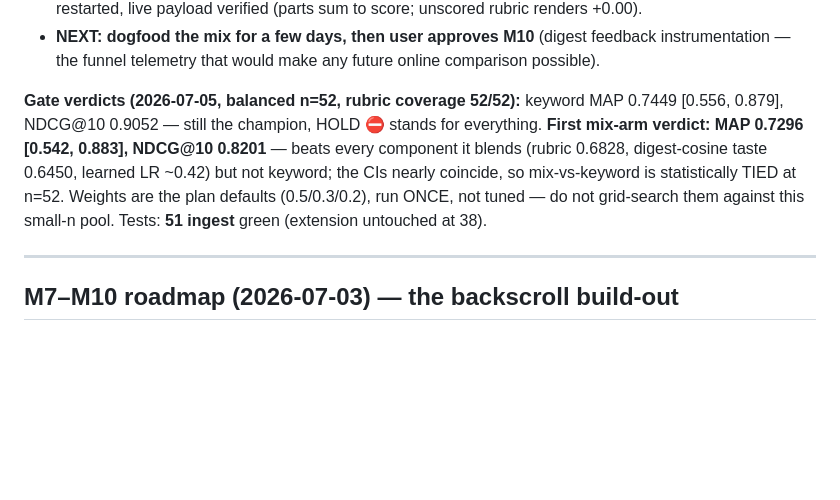
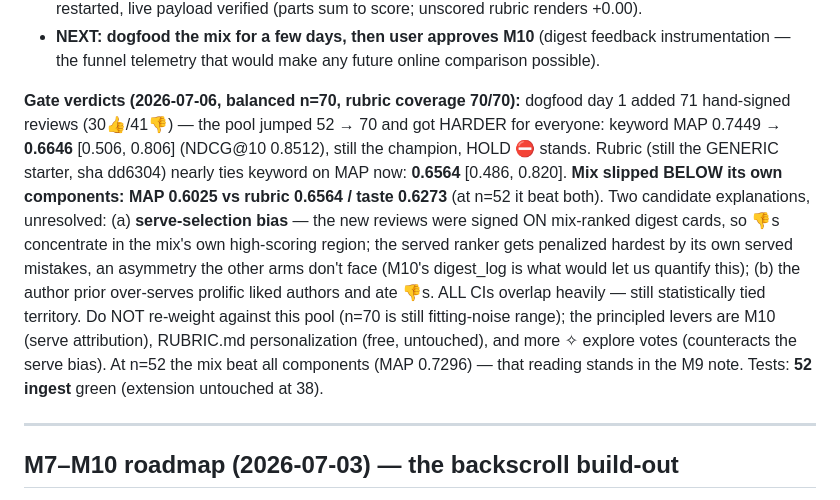
Before and after one commit to vishkrish200/actually-for-you, a Markdown page: PROGRESS.md, the part around the change. GitHub-like rendering; blank space fills up the shorter version.

Commit message:
docs: dogfood day-1 gate reading (n=70) — mix slips below components
71 new hand-signed reviews from dogfooding the mix digest; pool 52 -> 70,
rubric re-scored to 70/70 coverage. Keyword holds the gate (MAP 0.6646).
Mix now UNDER rubric/taste components (0.6025) - suspected serve-selection
bias (reviews signed on mix-served cards penalize the serving ranker
asymmetrically) and/or author-prior over-serving. CIs all overlap; no
re-weighting against small n. Next levers: M10 serve attribution,
RUBRIC.md personalization, explore-lane votes.

Co-Authored-By: Claude Fable 5 <noreply@anthropic.com>

```diff
--- a/PROGRESS.md
+++ b/PROGRESS.md
@@ -28,13 +28,20 @@ time, user approves between phases). Token auth + read-receipt digest are LIVE.
 - **NEXT: dogfood the mix for a few days, then user approves M10** (digest feedback
   instrumentation — the funnel telemetry that would make any future online comparison possible).
 
-**Gate verdicts (2026-07-05, balanced n=52, rubric coverage 52/52):** keyword MAP 0.7449
-[0.556, 0.879], NDCG@10 0.9052 — still the champion, HOLD ⛔ stands for everything. **First mix-arm
-verdict: MAP 0.7296 [0.542, 0.883], NDCG@10 0.8201** — beats every component it blends (rubric
-0.6828, digest-cosine taste 0.6450, learned LR ~0.42) but not keyword; the CIs nearly coincide, so
-mix-vs-keyword is statistically TIED at n=52. Weights are the plan defaults (0.5/0.3/0.2), run
-ONCE, not tuned — do not grid-search them against this small-n pool. Tests: **51 ingest** green
-(extension untouched at 38).
+**Gate verdicts (2026-07-06, balanced n=70, rubric coverage 70/70):** dogfood day 1 added 71
+hand-signed reviews (30👍/41👎) — the pool jumped 52 → 70 and got HARDER for everyone: keyword MAP
+0.7449 → **0.6646** [0.506, 0.806] (NDCG@10 0.8512), still the champion, HOLD ⛔ stands. Rubric
+(still the GENERIC starter, sha dd6304) nearly ties keyword on MAP now: **0.6564** [0.486, 0.820].
+**Mix slipped BELOW its own components: MAP 0.6025 vs rubric 0.6564 / taste 0.6273** (at n=52 it
+beat both). Two candidate explanations, unresolved: (a) **serve-selection bias** — the new reviews
+were signed ON mix-ranked digest cards, so 👎s concentrate in the mix's own high-scoring region;
+the served ranker gets penalized hardest by its own served mistakes, an asymmetry the other arms
+don't face (M10's digest_log is what would let us quantify this); (b) the author prior over-serves
+prolific liked authors and ate 👎s. ALL CIs overlap heavily — still statistically tied territory.
+Do NOT re-weight against this pool (n=70 is still fitting-noise range); the principled levers are
+M10 (serve attribution), RUBRIC.md personalization (free, untouched), and more ✧ explore votes
+(counteracts the serve bias). At n=52 the mix beat all components (MAP 0.7296) — that reading
+stands in the M9 note. Tests: **52 ingest** green (extension untouched at 38).
 
 ---
 
```
